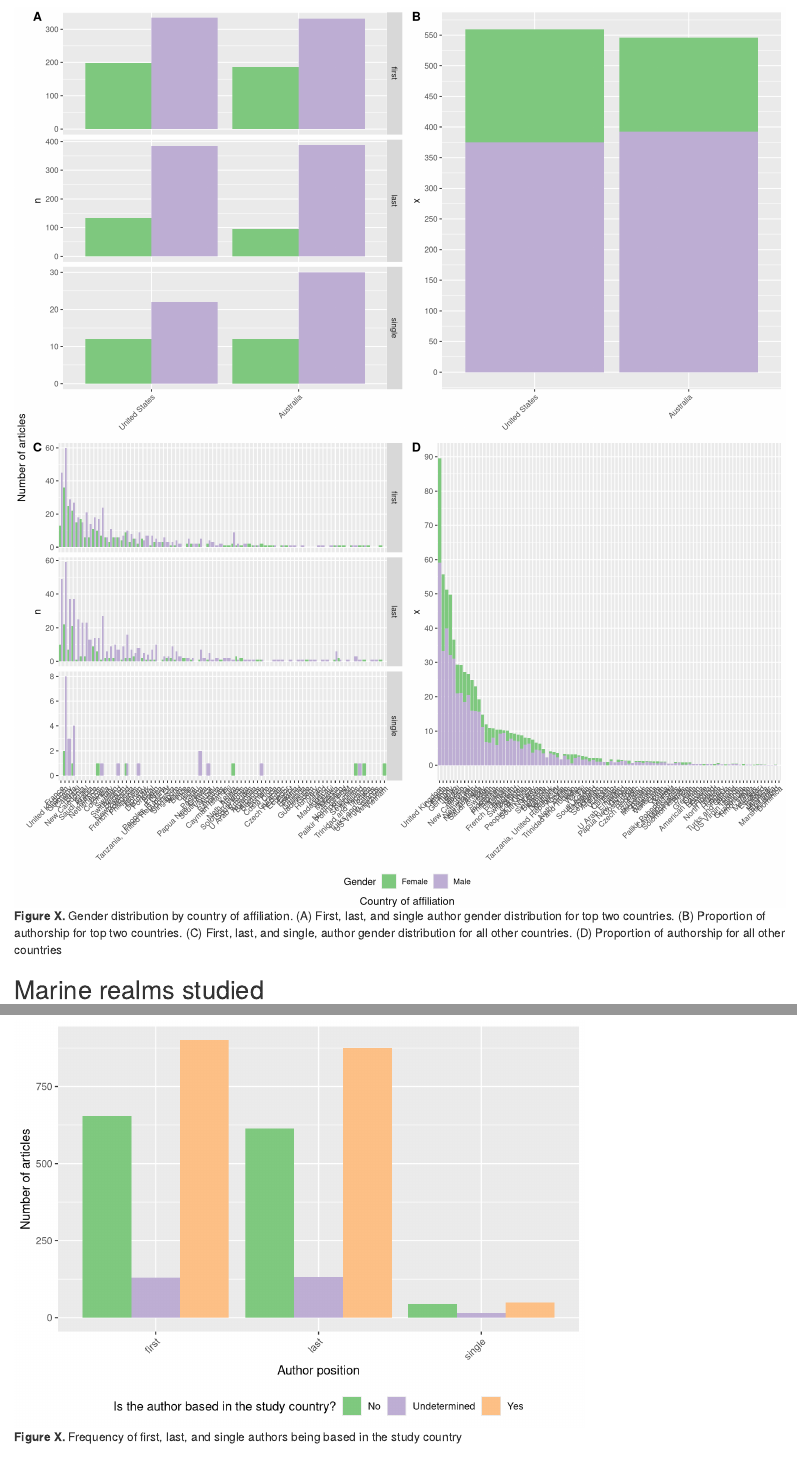
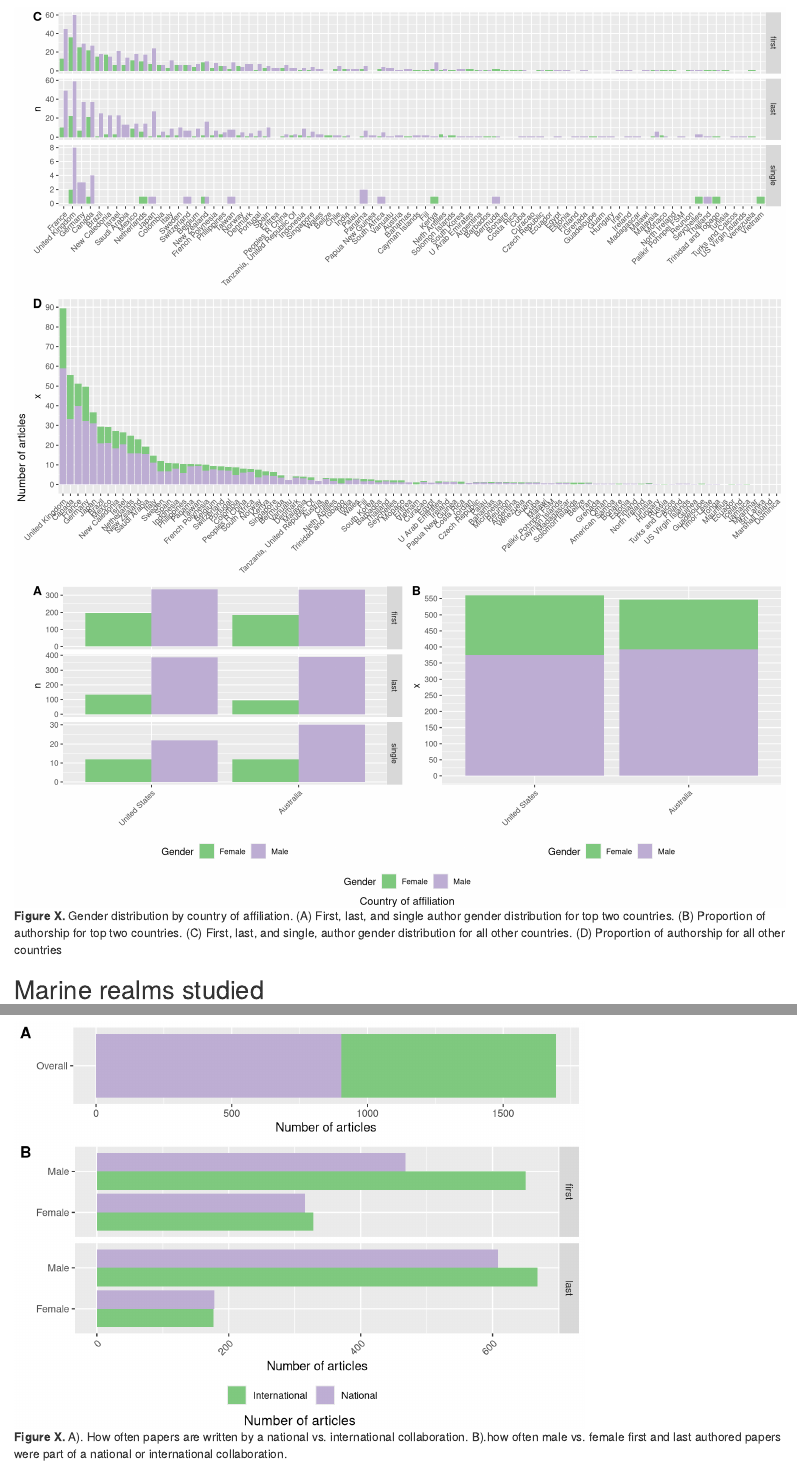
Before and after one commit to scheng87/coralreef, an R Markdown document (CoralReef_GenderDiversity_Results.Rmd): the page in a window 1100 px wide, from 3720 px down, and a second part further down, joined at a grey line. Rendered offline with R 4.5, knitr and Pandoc, with nearby package versions; some code elsewhere in the file could not run offline.

Commit message:
Added new analysis for diversity of collaborations

````diff
--- a/CoralReef_GenderDiversity_Results.Rmd
+++ b/CoralReef_GenderDiversity_Results.Rmd
@@ -388,11 +388,13 @@ d <- ggplot(gpa2, aes(Affiliation,x)) +
            label.position="bottom"
          ))
 
-fig_affil <- ggarrange(a,b,c,d,
-          labels=c("A","B","C","D"),
-          ncol=2, nrow=2,
+fig_affil <- ggarrange(c,d,
+          ggarrange(a,b, ncol = 2, labels = c("A", "B")),
+          nrow = 3,
+          labels = c("C","D"),
           common.legend=TRUE,
-          legend="bottom")
+          legend="bottom"
+          )
 
 annotate_figure(fig_affil,
                 left=text_grob("Number of articles", color="black",rot=90),
@@ -765,3 +767,80 @@ ggplot(dac, aes(First_last,n)) +
            label.position="bottom"
          ))
 ```
+
+```{r div_gender_collaboration, echo=FALSE, fig.cap='**Figure X.** A). How often papers are written by a national vs. international collaboration. B).how often male vs. female first and last authored papers were part of a national or international collaboration.'}
+##Number of single country publications vs. multiple country publications
+dna <- diversity %>% select(Article.ID,Author,First_last,Mapping_affiliation,Author_gender) %>% distinct()
+dna$num_aff_coun <- c("")
+dna$single <- c("")
+
+p <- c(1:n)
+id <- unique(dna$Article.ID)
+for (x in p){
+  i <- id[x]
+  sub <- filter(dna, Article.ID == i) %>% distinct()
+  dna$num_aff_coun[dna$Article.ID == i] <- n_distinct(sub$Mapping_affiliation)
+  if (n_distinct(sub$Mapping_affiliation) == 1){
+    dna$single[dna$Article.ID == i] <- c("Yes")
+  } else
+    dna$single[dna$Article.ID == i] <- c("No")
+}
+
+dna_plot <- dna %>% select(Article.ID,single) %>% distinct() %>% count(single)
+
+p1 <- ggplot(dna_plot,aes(x="",y=n,fill=single)) +
+  geom_col(width=1) +
+  ylab("Number of articles") +
+  xlab("") +
+  scale_x_discrete(labels=c("Overall")) +
+  scale_fill_brewer(palette = "Accent",labels=c("International","National")) +
+  guides(fill=guide_legend(title=""),
+         guide=guide_legend(
+           direction="horizontal",
+           #keyheight= unit(2, units="mm"),
+           #keywidth = unit(70/length(labels), units="mm"),
+           title.position = "top",
+           title.hjust = 0.5,
+           label.hjust = 1,
+           label.position="bottom"
+         ))
+
+p1 <- p1 + coord_flip()
+
+#Proportion of male and female first, last uthors who involved in an international/multiple country collaboration
+
+dna_plot2 <- dna %>% select(Article.ID,Mapping_affiliation,single,First_last,Author_gender) %>% distinct() %>% count(single,First_last,Author_gender) %>% filter(First_last != "other") %>% filter(First_last != "single") %>% filter(Author_gender != "Not found") %>% filter(Author_gender != "Undetermined")
+
+p2 <- ggplot(dna_plot2, aes(x=Author_gender,y=n,fill=single)) +
+  geom_col(position=position_dodge()) +
+  facet_grid(rows=vars(First_last), scales="free") +
+  ylab("Number of articles") +
+  xlab("") +
+  theme(
+    axis.text.x=element_text(angle=45,hjust=1),
+    legend.position='bottom') +
+  scale_fill_brewer(palette = "Accent",labels=c("International","National")) +
+  guides(fill=guide_legend(title=""),
+         guide=guide_legend(
+           direction="horizontal",
+           #keyheight= unit(2, units="mm"),
+           #keywidth = unit(70/length(labels), units="mm"),
+           title.position = "top",
+           title.hjust = 0.5,
+           label.hjust = 1,
+           label.position="bottom"
+         ))
+
+p2 <- p2 + coord_flip()
+
+fig_div <- ggarrange(p1,p2,
+          labels=c("A","B"),
+          ncol=1, nrow=2,
+          common.legend=TRUE,
+          legend="bottom",
+          heights=c(1,2))
+
+annotate_figure(fig_div,
+                bottom=text_grob("Number of articles", color="black"))
+
+```
````
Also changed, not shown: analysis.R (+69 -7 lines).
